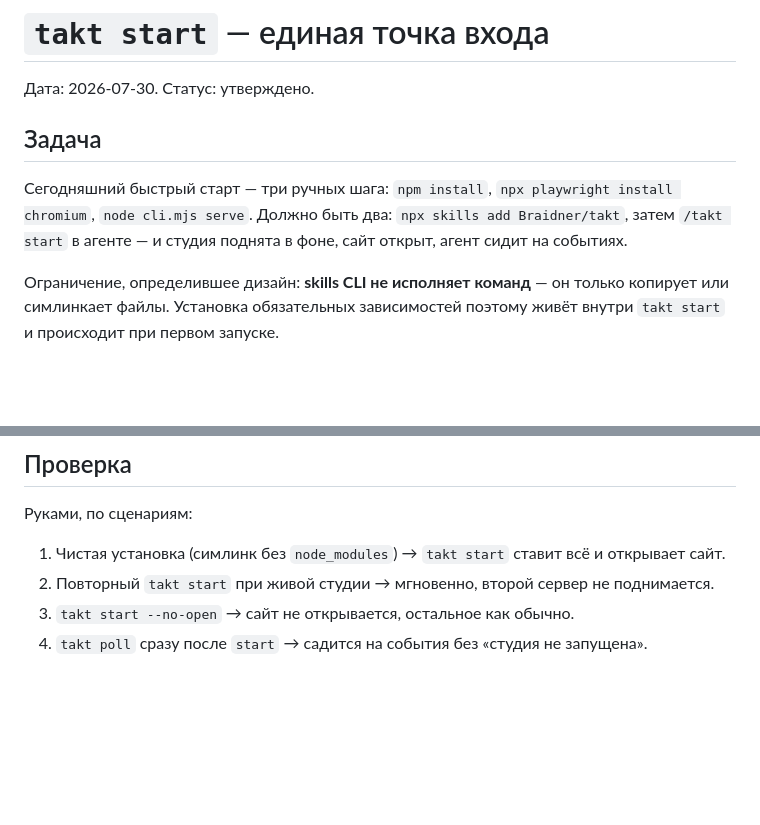
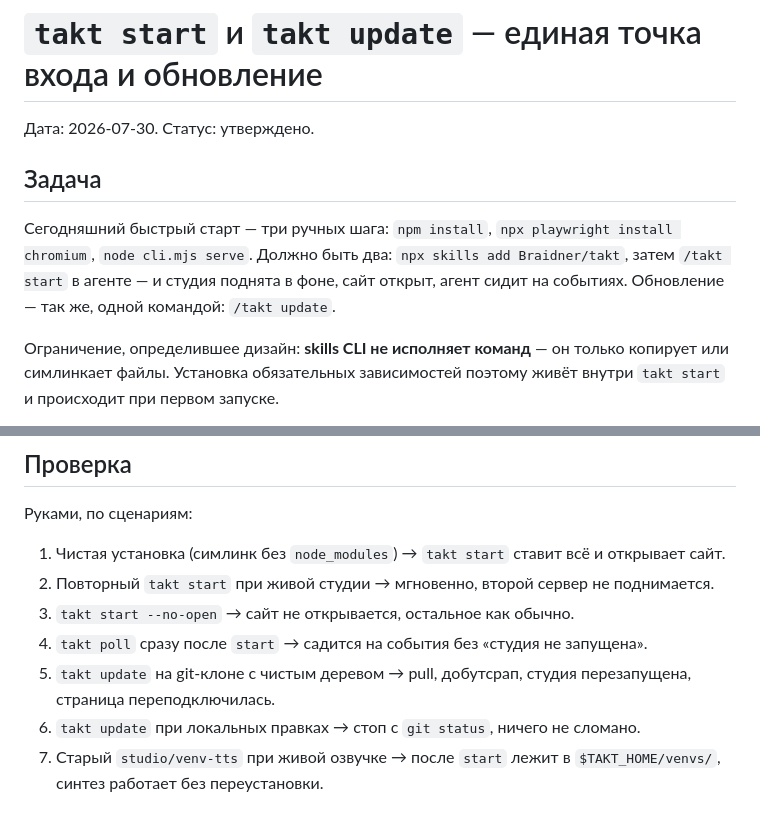
Before and after one commit to Braidner/takt, a Markdown page: specs/2026-07-30-takt-start-design.md, 2 parts joined by grey strips. Rendered like a GitHub page; blank space fills up the shorter version.

```diff
--- a/specs/2026-07-30-takt-start-design.md
+++ b/specs/2026-07-30-takt-start-design.md
@@ -1,4 +1,4 @@
-# `takt start` — единая точка входа
+# `takt start` и `takt update` — единая точка входа и обновление
 
 Дата: 2026-07-30. Статус: утверждено.
 
@@ -7,6 +7,7 @@
 Сегодняшний быстрый старт — три ручных шага: `npm install`, `npx playwright install
 chromium`, `node cli.mjs serve`. Должно быть два: `npx skills add Braidner/takt`, затем
 `/takt start` в агенте — и студия поднята в фоне, сайт открыт, агент сидит на событиях.
+Обновление — так же, одной командой: `/takt update`.
 
 Ограничение, определившее дизайн: **skills CLI не исполняет команд** — он только копирует
 или симлинкает файлы. Установка обязательных зависимостей поэтому живёт внутри `takt
@@ -73,3 +111,8 @@ Quick Start сжимается до двух шагов: `npx skills add Braidne
 2. Повторный `takt start` при живой студии → мгновенно, второй сервер не поднимается.
 3. `takt start --no-open` → сайт не открывается, остальное как обычно.
 4. `takt poll` сразу после `start` → садится на события без «студия не запущена».
+5. `takt update` на git-клоне с чистым деревом → pull, добутсрап, студия перезапущена,
+   страница переподключилась.
+6. `takt update` при локальных правках → стоп с `git status`, ничего не сломано.
+7. Старый `studio/venv-tts` при живой озвучке → после `start` лежит в
+   `$TAKT_HOME/venvs/`, синтез работает без переустановки.
```
Also changed, not shown: other parts of specs/2026-07-30-takt-start-design.md (+38 -1 lines).
